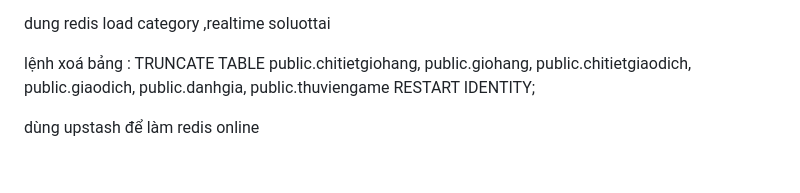
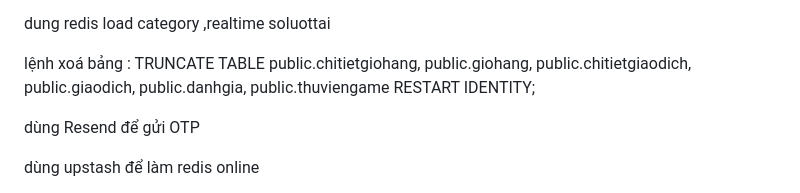
Before and after one commit to BaiNoname/GameStore, a Markdown page: README.md, the part around the change. Rendered like a GitHub page; blank space fills up the shorter version.

```diff
--- a/README.md
+++ b/README.md
@@ -77,6 +77,8 @@ TRUNCATE TABLE
     public.thuviengame
 RESTART IDENTITY;
 
+dùng Resend để gửi OTP
+
 dùng upstash để làm redis online
 
 thông tin thẻ test momo:
```
